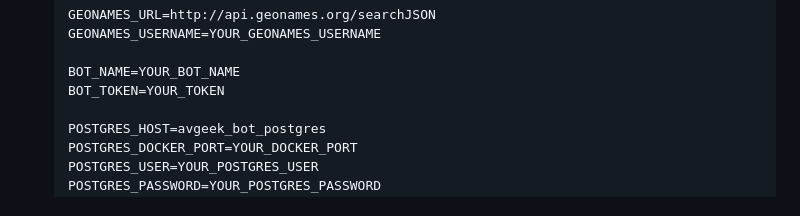
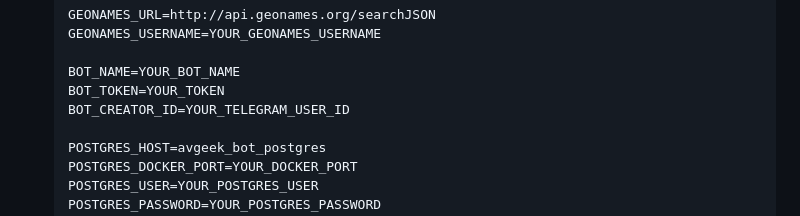
Before and after one commit to ViLsonCake/avgeek-telegram-bot, a Markdown page: README.md, the part around the change. Rendered like a GitHub page.

```diff
--- a/README.md
+++ b/README.md
@@ -54,6 +54,7 @@ Project **deployed**, and you can try it out [here](https://t.me/Avgeek_ViLsonCa
 
     BOT_NAME=YOUR_BOT_NAME
     BOT_TOKEN=YOUR_TOKEN
+    BOT_CREATOR_ID=YOUR_TELEGRAM_USER_ID
 
     POSTGRES_HOST=avgeek_bot_postgres
     POSTGRES_DOCKER_PORT=YOUR_DOCKER_PORT
```
